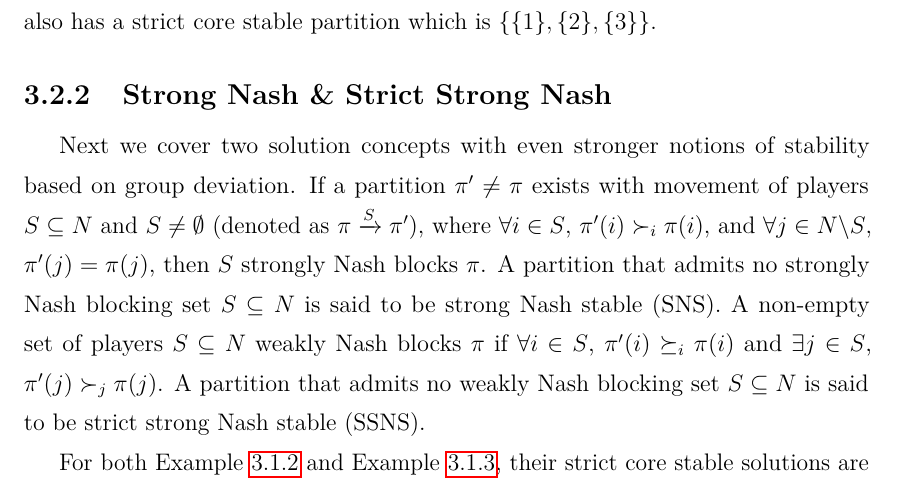
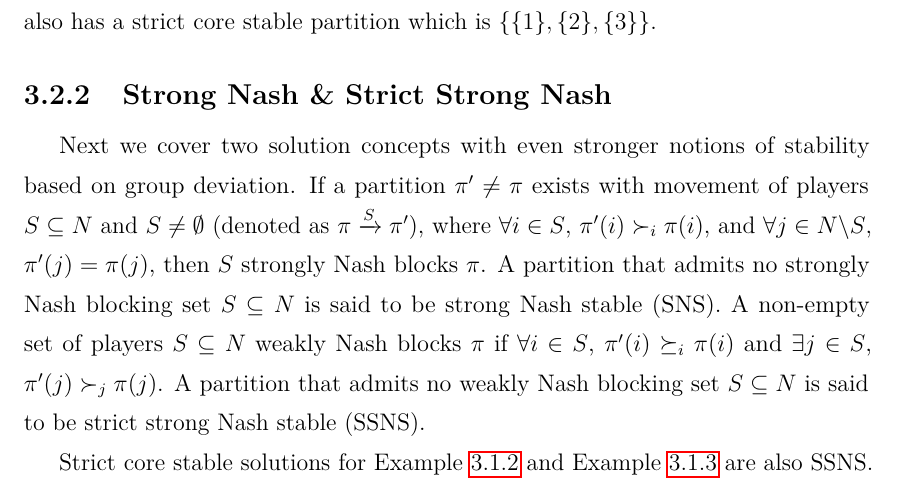
Before and after one commit to weilu/coop-learning, a LaTeX thesis (nusthesis/main.tex, which reads nusthesis/chapters/ch-preliminaries.tex): part of page 16 of 42 before the commit and part of page 16 of 41 after it, cut so that both start at the same text. Compiled offline with pdfLaTeX.

Commit message:
Minor edits

```diff
--- a/nusthesis/chapters/ch-preliminaries.tex
+++ b/nusthesis/chapters/ch-preliminaries.tex
@@ -240,9 +240,8 @@ $\pi'(j) \succ_j \pi(j)$.
 A partition that admits no weakly Nash blocking set $S \subseteq N$ is said to
 be strict strong Nash stable (SSNS).
 
-For both Example~\ref{example:top_responsive_pref} and
-Example~\ref{example:bottom_responsive_pref}, their strict core stable solutions
-are also SSNS.
+Strict core stable solutions for Example~\ref{example:top_responsive_pref}
+and Example~\ref{example:bottom_responsive_pref} are also SSNS.
 
 \paragraph{}
 A top responsive preference profile guarantees the existence of a strict core partition.
```
